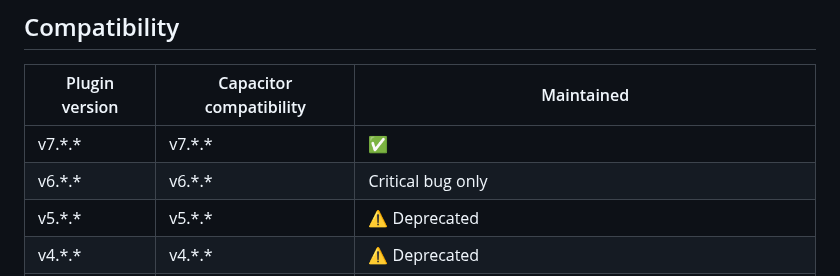
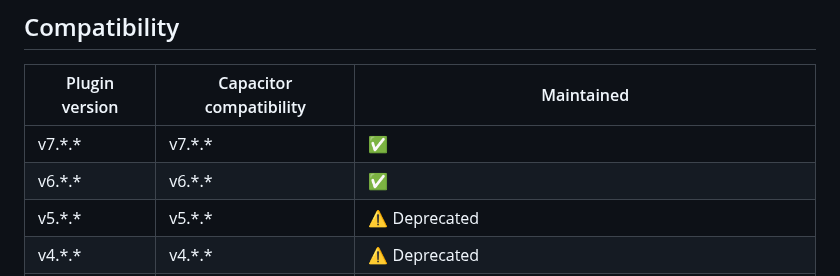
Before and after one commit to Cap-go/capacitor-updater, a Markdown page: README.md, the part around the change. GitHub-like rendering.

Commit message:
fix: readme

```diff
--- a/README.md
+++ b/README.md
@@ -63,7 +63,7 @@ Join the [discord](https://discord.gg/VnYRvBfgA6) to get help.
 | Plugin version | Capacitor compatibility | Maintained        |
 | -------------- | ----------------------- | ----------------- |
 | v7.\*.\*       | v7.\*.\*                | ✅                 |
-| v6.\*.\*       | v6.\*.\*                | Critical bug only  |
+| v6.\*.\*       | v6.\*.\*                | ✅  |
 | v5.\*.\*       | v5.\*.\*                | ⚠️ Deprecated |
 | v4.\*.\*       | v4.\*.\*                | ⚠️ Deprecated |
 | v3.\*.\*       | v3.\*.\*                | ⚠️ Deprecated     |
```
